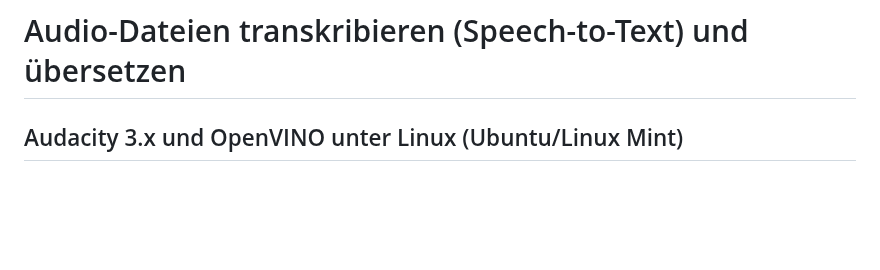
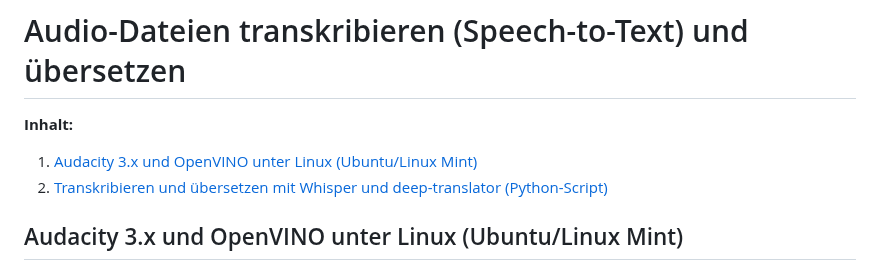
Before and after one commit to Myria-de/transcribe-and-translate, a Markdown page: README.md, the part around the change. GitHub-like rendering; blank space fills up the shorter version.

```diff
--- a/README.md
+++ b/README.md
@@ -1,4 +1,8 @@
 # Audio-Dateien transkribieren (Speech-to-Text) und übersetzen
+**Inhalt:**
+
+1. [Audacity 3.x und OpenVINO unter Linux (Ubuntu/Linux Mint)](#audacity-3x-und-openvino-unter-linux-ubuntulinux-mint)
+2. [Transkribieren und übersetzen mit Whisper und deep-translator (Python-Script)](#transkribieren-und-%C3%BCbersetzen-mit-whisper-und-deep-translator)
 
 ## Audacity 3.x und OpenVINO unter Linux (Ubuntu/Linux Mint)
 Erstellen Sie Audacity 3.x (https://github.com/audacity/audacity) mit dem OpenVINO-Plugin (https://github.com/intel/openvino-plugins-ai-audacity) unter Ubuntu/Linux Mint. Dafür verwenden Sie das Bash-Script "build_audacity.sh".
```
